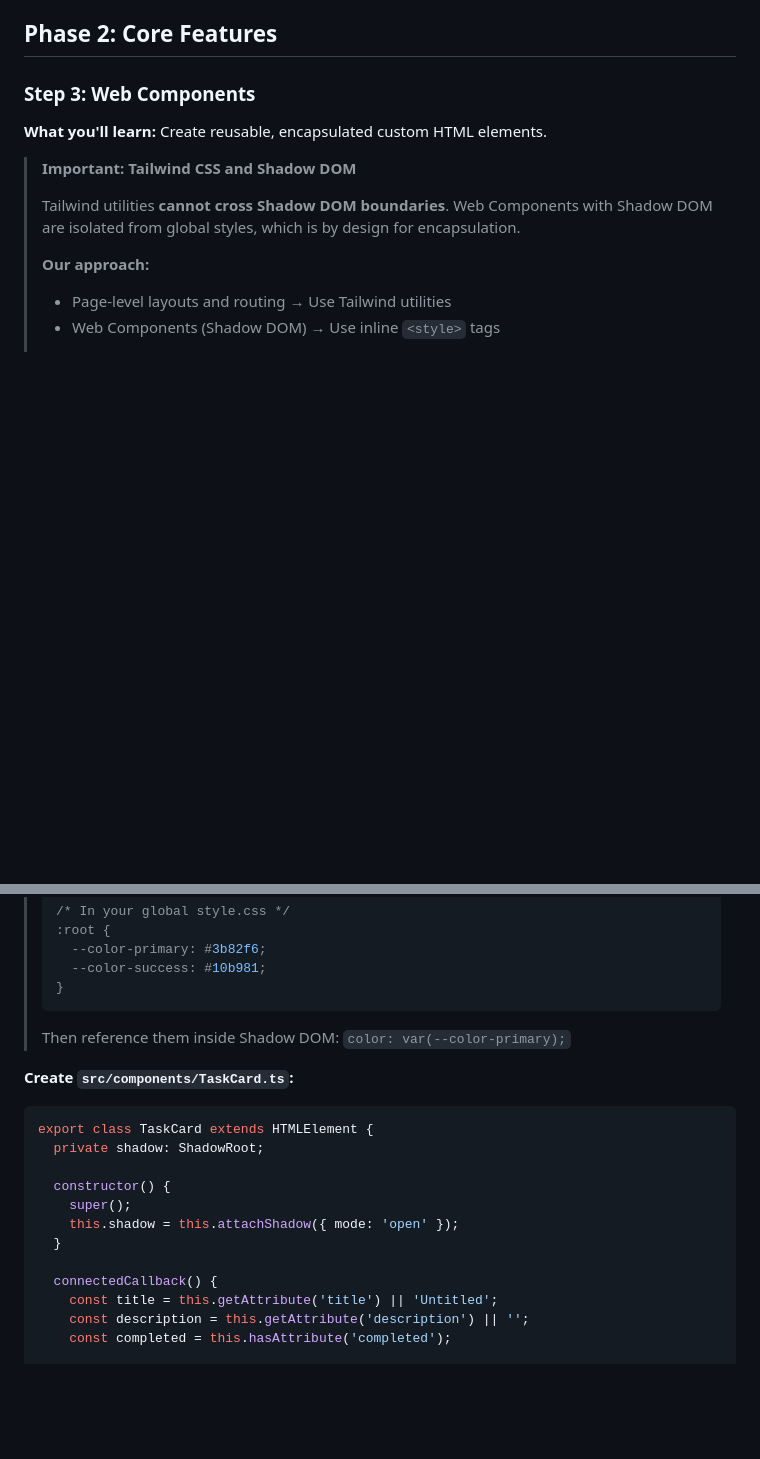
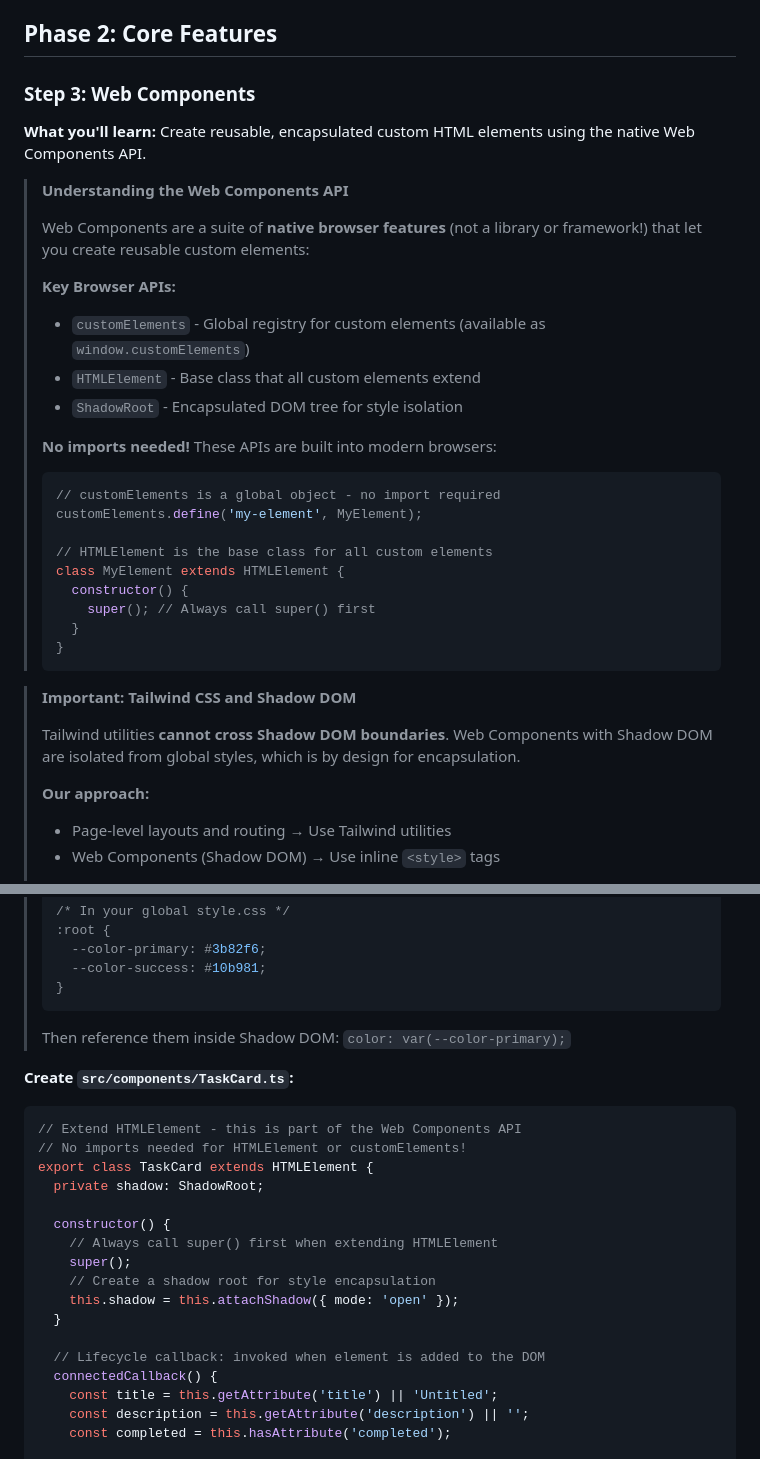
Before and after one commit to LeonardSchuler/webapp-tutorial, a Markdown page: README.md, 2 parts joined by grey strips. Drawn GitHub-style; blank space fills up the shorter version.

Commit message:
feat: extend web component explanation

````diff
--- a/README.md
+++ b/README.md
@@ -325,7 +325,29 @@ Visit http://localhost:5173 - you should see the styled content:
 
 ### Step 3: Web Components
 
-**What you'll learn:** Create reusable, encapsulated custom HTML elements.
+**What you'll learn:** Create reusable, encapsulated custom HTML elements using the native Web Components API.
+
+> **Understanding the Web Components API**
+>
+> Web Components are a suite of **native browser features** (not a library or framework!) that let you create reusable custom elements:
+>
+> **Key Browser APIs:**
+> - `customElements` - Global registry for custom elements (available as `window.customElements`)
+> - `HTMLElement` - Base class that all custom elements extend
+> - `ShadowRoot` - Encapsulated DOM tree for style isolation
+>
+> **No imports needed!** These APIs are built into modern browsers:
+> ```typescript
+> // customElements is a global object - no import required
+> customElements.define('my-element', MyElement);
+>
+> // HTMLElement is the base class for all custom elements
+> class MyElement extends HTMLElement {
+>   constructor() {
+>     super(); // Always call super() first
+>   }
+> }
+> ```
 
 > **Important: Tailwind CSS and Shadow DOM**
 >
@@ -347,14 +369,19 @@ Visit http://localhost:5173 - you should see the styled content:
 
 **Create `src/components/TaskCard.ts`:**
 ```typescript
+// Extend HTMLElement - this is part of the Web Components API
+// No imports needed for HTMLElement or customElements!
 export class TaskCard extends HTMLElement {
   private shadow: ShadowRoot;
 
   constructor() {
+    // Always call super() first when extending HTMLElement
     super();
+    // Create a shadow root for style encapsulation
     this.shadow = this.attachShadow({ mode: 'open' });
   }
 
+  // Lifecycle callback: invoked when element is added to the DOM
   connectedCallback() {
     const title = this.getAttribute('title') || 'Untitled';
     const description = this.getAttribute('description') || '';
````
Also changed, not shown: other parts of README.md (+103 -0 lines), images/webComponents.png (added).
